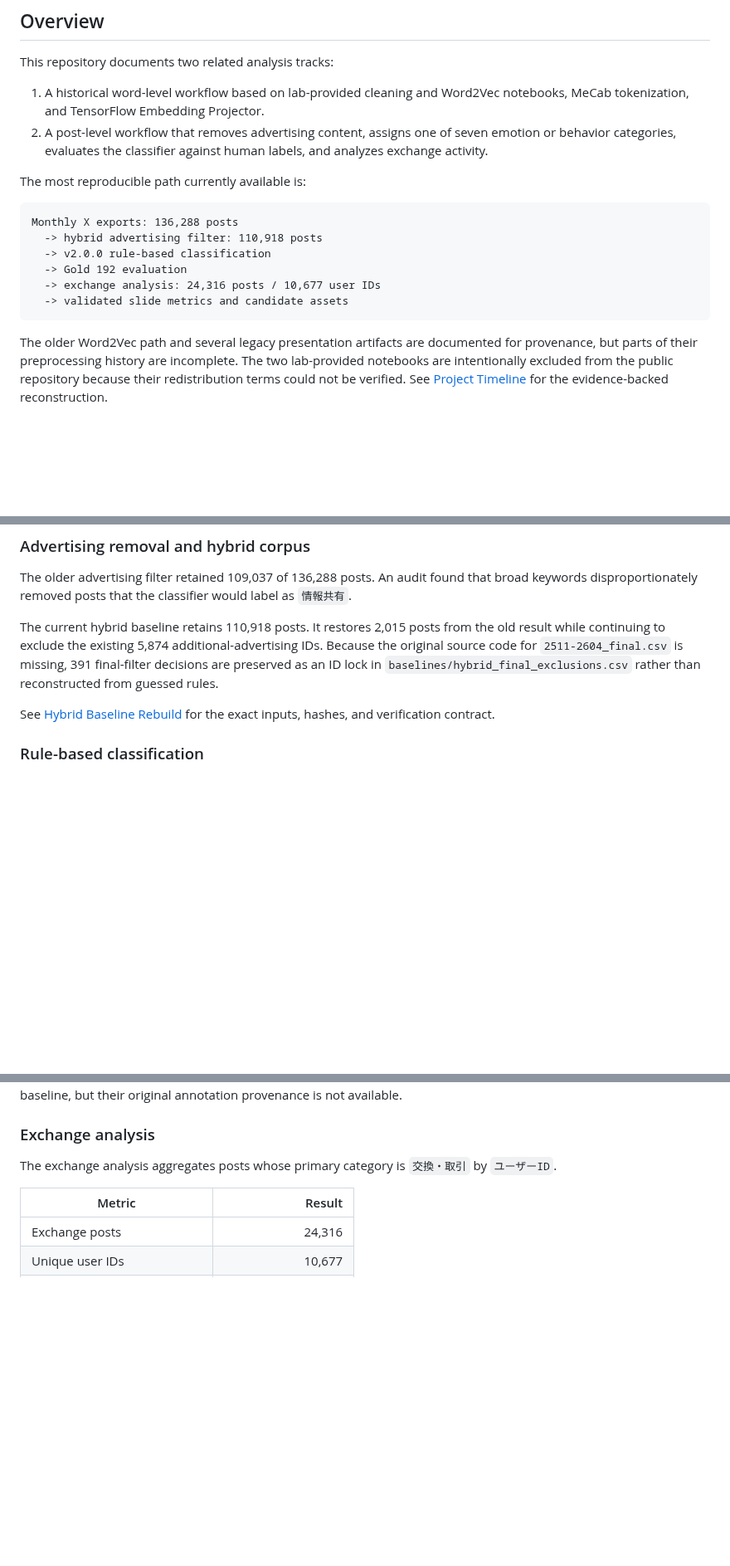
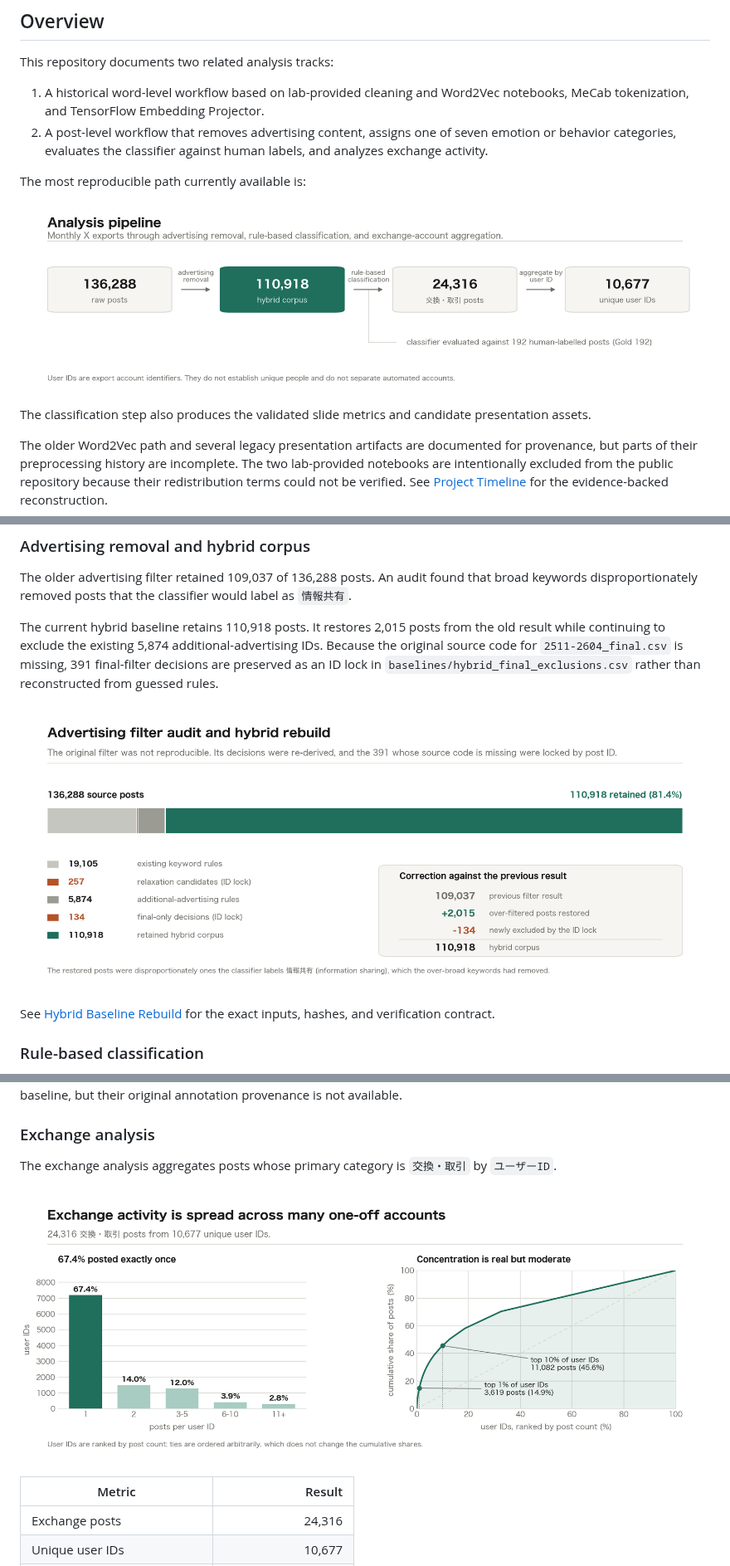
Before and after one commit to bsw0610/sns-analysis, a Markdown page: README.md, 3 parts joined by grey strips. Shown at 83% size. Rendered like a GitHub page; pictures changed too: assets/portfolio/01_pipeline.png (added), assets/portfolio/02_filter_audit.png (added), assets/portfolio/03_exchange_concentration.png (added); blank space fills up the shorter version.

````diff
--- a/README.md
+++ b/README.md
@@ -21,14 +21,9 @@ This repository documents two related analysis tracks:
 
 The most reproducible path currently available is:
 
-```text
-Monthly X exports: 136,288 posts
-  -> hybrid advertising filter: 110,918 posts
-  -> v2.0.0 rule-based classification
-  -> Gold 192 evaluation
-  -> exchange analysis: 24,316 posts / 10,677 user IDs
-  -> validated slide metrics and candidate assets
-```
+![Analysis pipeline: 136,288 raw posts, 110,918 posts after advertising removal, 24,316 exchange posts from 10,677 unique user IDs, with the classifier evaluated against 192 human-labelled posts.](assets/portfolio/01_pipeline.png)
+
+The classification step also produces the validated slide metrics and candidate presentation assets.
 
 The older Word2Vec path and several legacy presentation artifacts are documented for provenance, but parts of their preprocessing history are incomplete. The two lab-provided notebooks are intentionally excluded from the public repository because their redistribution terms could not be verified. See [Project Timeline](docs/01_PROJECT_TIMELINE.md) for the evidence-backed reconstruction.
 
@@ -109,6 +104,8 @@ The older advertising filter retained 109,037 of 136,288 posts. An audit found t
 
 The current hybrid baseline retains 110,918 posts. It restores 2,015 posts from the old result while continuing to exclude the existing 5,874 additional-advertising IDs. Because the original source code for `2511-2604_final.csv` is missing, 391 final-filter decisions are preserved as an ID lock in `baselines/hybrid_final_exclusions.csv` rather than reconstructed from guessed rules.
 
+![Advertising filter audit: of 136,288 source posts, 19,105 are excluded by existing keyword rules, 5,874 by additional-advertising rules, and 391 by an ID lock covering decisions whose source code is missing, leaving 110,918 retained. Against the previous 109,037-post result, 2,015 over-filtered posts are restored and 134 newly excluded.](assets/portfolio/02_filter_audit.png)
+
 See [Hybrid Baseline Rebuild](docs/hybrid_rebuild.md) for the exact inputs, hashes, and verification contract.
 
 ### Rule-based classification
@@ -139,6 +136,8 @@ This is not a simple random sample of all 110,918 hybrid posts. The three supple
 ### Exchange analysis
 
 The exchange analysis aggregates posts whose primary category is `交換・取引` by `ユーザーID`.
+
+![Exchange account concentration: 67.4% of the 10,677 user IDs posted exactly once, while the top 1% account for 14.9% of posts and the top 10% for 45.6%.](assets/portfolio/03_exchange_concentration.png)
 
 | Metric | Result |
 | --- | ---: |
````
Also changed, not shown: other parts of README.md (+12 -0 lines), 2 other files.
